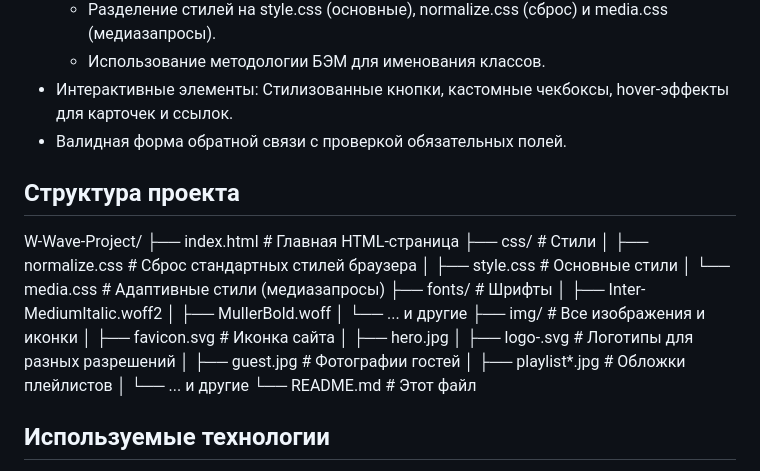
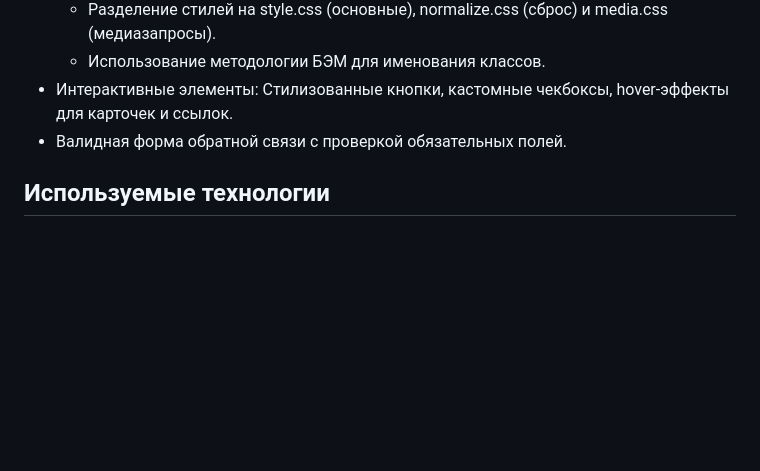
Before and after one commit to Lunafry/w-wave, a Markdown page: README.md, the part around the change. GitHub-like rendering; blank space fills up the shorter version.

```diff
--- a/README.md
+++ b/README.md
@@ -13,26 +13,6 @@
     *   Использование методологии БЭМ для именования классов.
 *   Интерактивные элементы: Стилизованные кнопки, кастомные чекбоксы, hover-эффекты для карточек и ссылок.
 *   Валидная форма обратной связи с проверкой обязательных полей.
-
-## Структура проекта
-W-Wave-Project/
-├── index.html # Главная HTML-страница
-├── css/ # Стили
-│ ├── normalize.css # Сброс стандартных стилей браузера
-│ ├── style.css # Основные стили
-│ └── media.css # Адаптивные стили (медиазапросы)
-├── fonts/ # Шрифты
-│ ├── Inter-MediumItalic.woff2
-│ ├── MullerBold.woff
-│ └── ... и другие
-├── img/ # Все изображения и иконки
-│ ├── favicon.svg # Иконка сайта
-│ ├── hero.jpg
-│ ├── logo-.svg # Логотипы для разных разрешений
-│ ├── guest.jpg # Фотографии гостей
-│ ├── playlist*.jpg # Обложки плейлистов
-│ └── ... и другие
-└── README.md # Этот файл
 
 ## Используемые технологии
 
```
